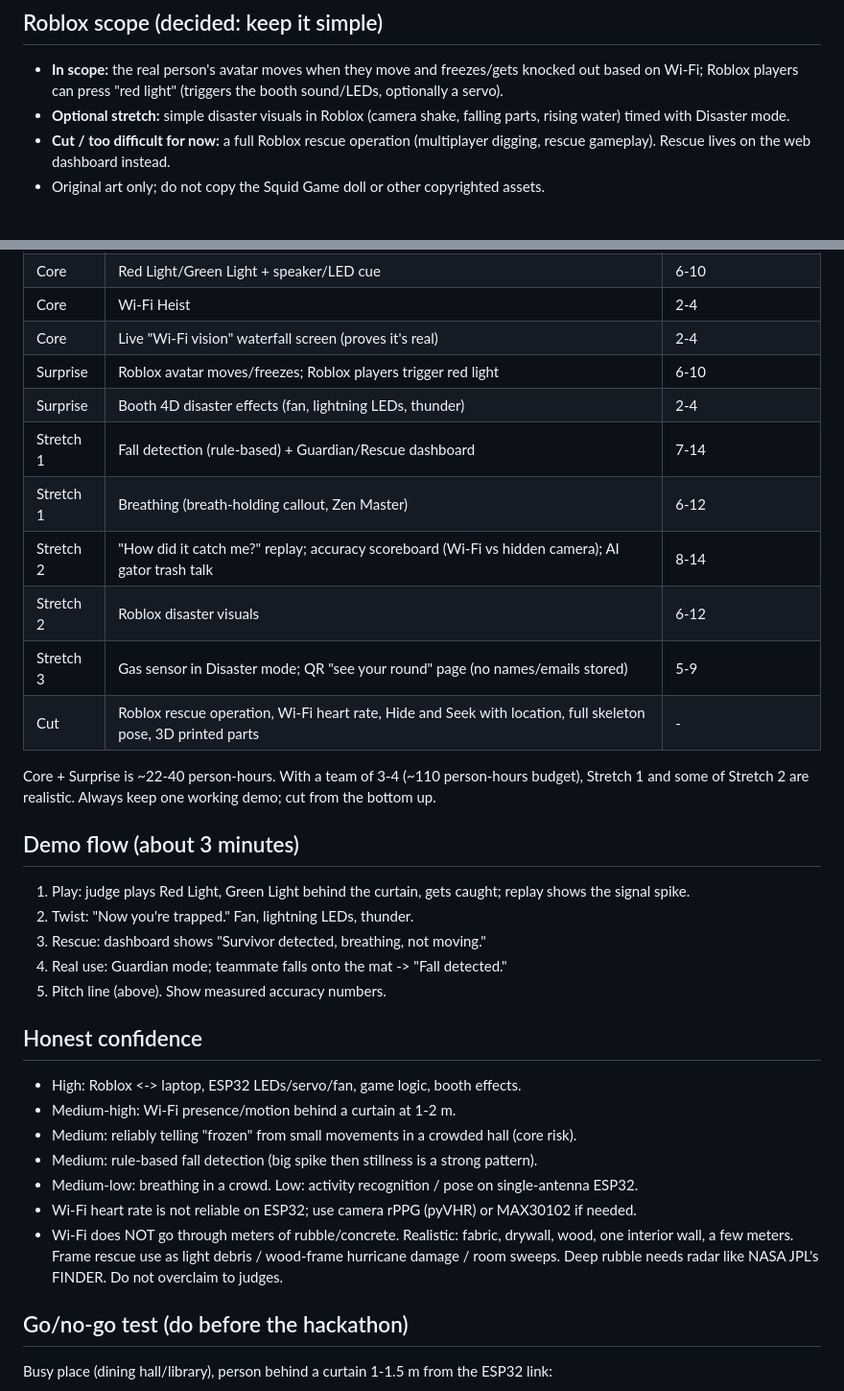
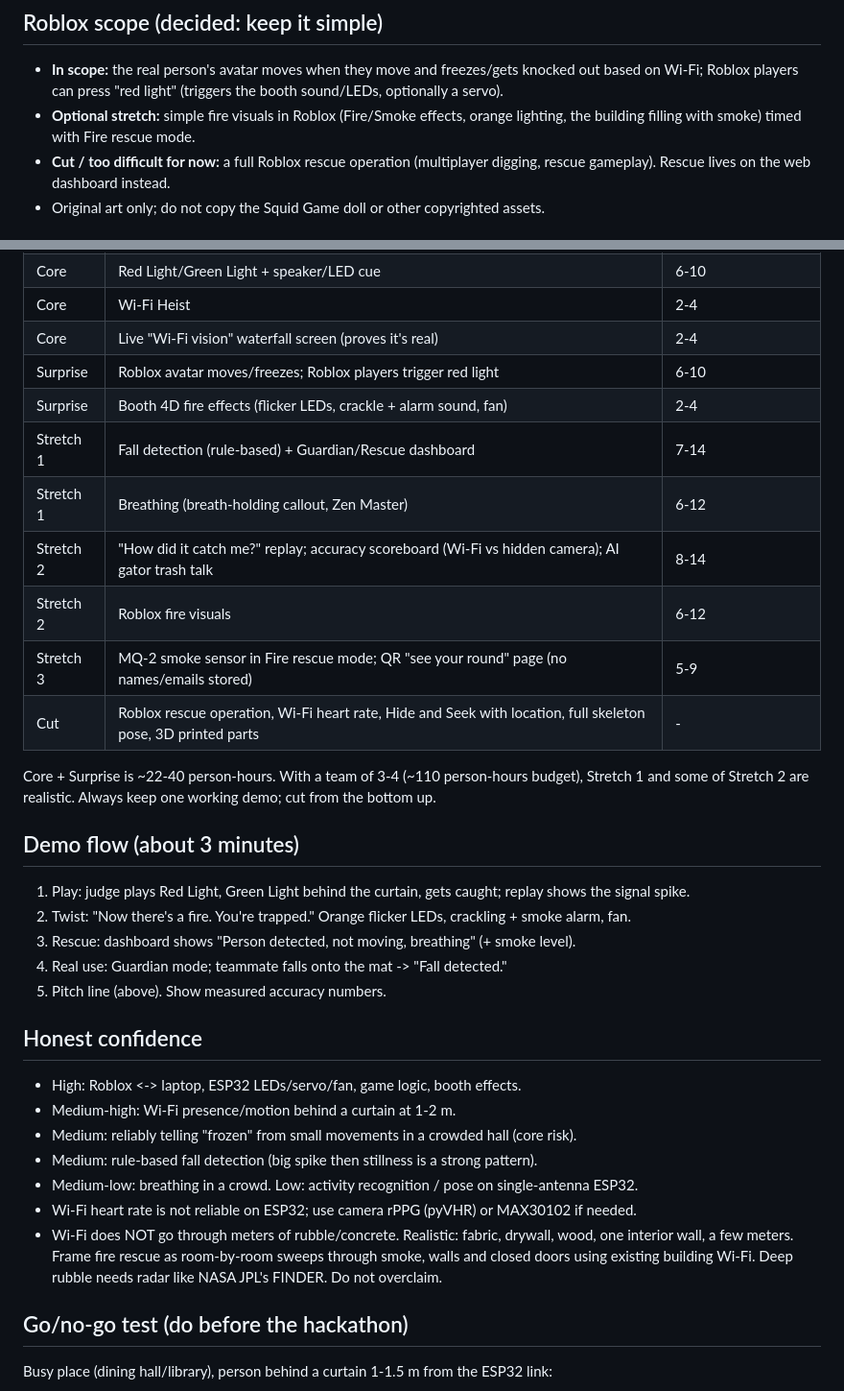
Before and after one commit to Arwa-786/SwampHacks-WifiSignalling, a Markdown page: CLAUDE.md, 2 parts joined by grey strips. Shown at 96% size. GitHub-like rendering.

```diff
--- a/CLAUDE.md
+++ b/CLAUDE.md
@@ -56,8 +69,8 @@ usefulness, wow/creativity, completeness (works live), presentation. Line count
 ## Roblox scope (decided: keep it simple)
 - **In scope:** the real person's avatar moves when they move and freezes/gets knocked out based on
   Wi-Fi; Roblox players can press "red light" (triggers the booth sound/LEDs, optionally a servo).
-- **Optional stretch:** simple disaster visuals in Roblox (camera shake, falling parts, rising water)
-  timed with Disaster mode.
+- **Optional stretch:** simple fire visuals in Roblox (Fire/Smoke effects, orange lighting, the
+  building filling with smoke) timed with Fire rescue mode.
 - **Cut / too difficult for now:** a full Roblox rescue operation (multiplayer digging, rescue
   gameplay). Rescue lives on the web dashboard instead.
 - Original art only; do not copy the Squid Game doll or other copyrighted assets.
@@ -80,12 +93,12 @@ audience sees it via webcam or its Roblox twin). Cut it first if short on time.
 | Core | Wi-Fi Heist | 2-4 |
 | Core | Live "Wi-Fi vision" waterfall screen (proves it's real) | 2-4 |
 | Surprise | Roblox avatar moves/freezes; Roblox players trigger red light | 6-10 |
-| Surprise | Booth 4D disaster effects (fan, lightning LEDs, thunder) | 2-4 |
+| Surprise | Booth 4D fire effects (flicker LEDs, crackle + alarm sound, fan) | 2-4 |
 | Stretch 1 | Fall detection (rule-based) + Guardian/Rescue dashboard | 7-14 |
 | Stretch 1 | Breathing (breath-holding callout, Zen Master) | 6-12 |
 | Stretch 2 | "How did it catch me?" replay; accuracy scoreboard (Wi-Fi vs hidden camera); AI gator trash talk | 8-14 |
-| Stretch 2 | Roblox disaster visuals | 6-12 |
-| Stretch 3 | Gas sensor in Disaster mode; QR "see your round" page (no names/emails stored) | 5-9 |
+| Stretch 2 | Roblox fire visuals | 6-12 |
+| Stretch 3 | MQ-2 smoke sensor in Fire rescue mode; QR "see your round" page (no names/emails stored) | 5-9 |
 | Cut | Roblox rescue operation, Wi-Fi heart rate, Hide and Seek with location, full skeleton pose, 3D printed parts | - |
 
 Core + Surprise is ~22-40 person-hours. With a team of 3-4 (~110 person-hours budget), Stretch 1 and
@@ -93,8 +106,8 @@ some of Stretch 2 are realistic. Always keep one working demo; cut from the bott
 
 ## Demo flow (about 3 minutes)
 1. Play: judge plays Red Light, Green Light behind the curtain, gets caught; replay shows the signal spike.
-2. Twist: "Now you're trapped." Fan, lightning LEDs, thunder.
-3. Rescue: dashboard shows "Survivor detected, breathing, not moving."
+2. Twist: "Now there's a fire. You're trapped." Orange flicker LEDs, crackling + smoke alarm, fan.
+3. Rescue: dashboard shows "Person detected, not moving, breathing" (+ smoke level).
 4. Real use: Guardian mode; teammate falls onto the mat -> "Fall detected."
 5. Pitch line (above). Show measured accuracy numbers.
 
@@ -106,8 +119,8 @@ some of Stretch 2 are realistic. Always keep one working demo; cut from the bott
 - Medium-low: breathing in a crowd. Low: activity recognition / pose on single-antenna ESP32.
 - Wi-Fi heart rate is not reliable on ESP32; use camera rPPG (pyVHR) or MAX30102 if needed.
 - Wi-Fi does NOT go through meters of rubble/concrete. Realistic: fabric, drywall, wood, one interior
-  wall, a few meters. Frame rescue use as light debris / wood-frame hurricane damage / room sweeps.
-  Deep rubble needs radar like NASA JPL's FINDER. Do not overclaim to judges.
+  wall, a few meters. Frame fire rescue as room-by-room sweeps through smoke, walls and closed doors
+  using existing building Wi-Fi. Deep rubble needs radar like NASA JPL's FINDER. Do not overclaim.
 
 ## Go/no-go test (do before the hackathon)
 Busy place (dining hall/library), person behind a curtain 1-1.5 m from the ESP32 link:
```
Also changed, not shown: other parts of CLAUDE.md (+32 -12 lines).
